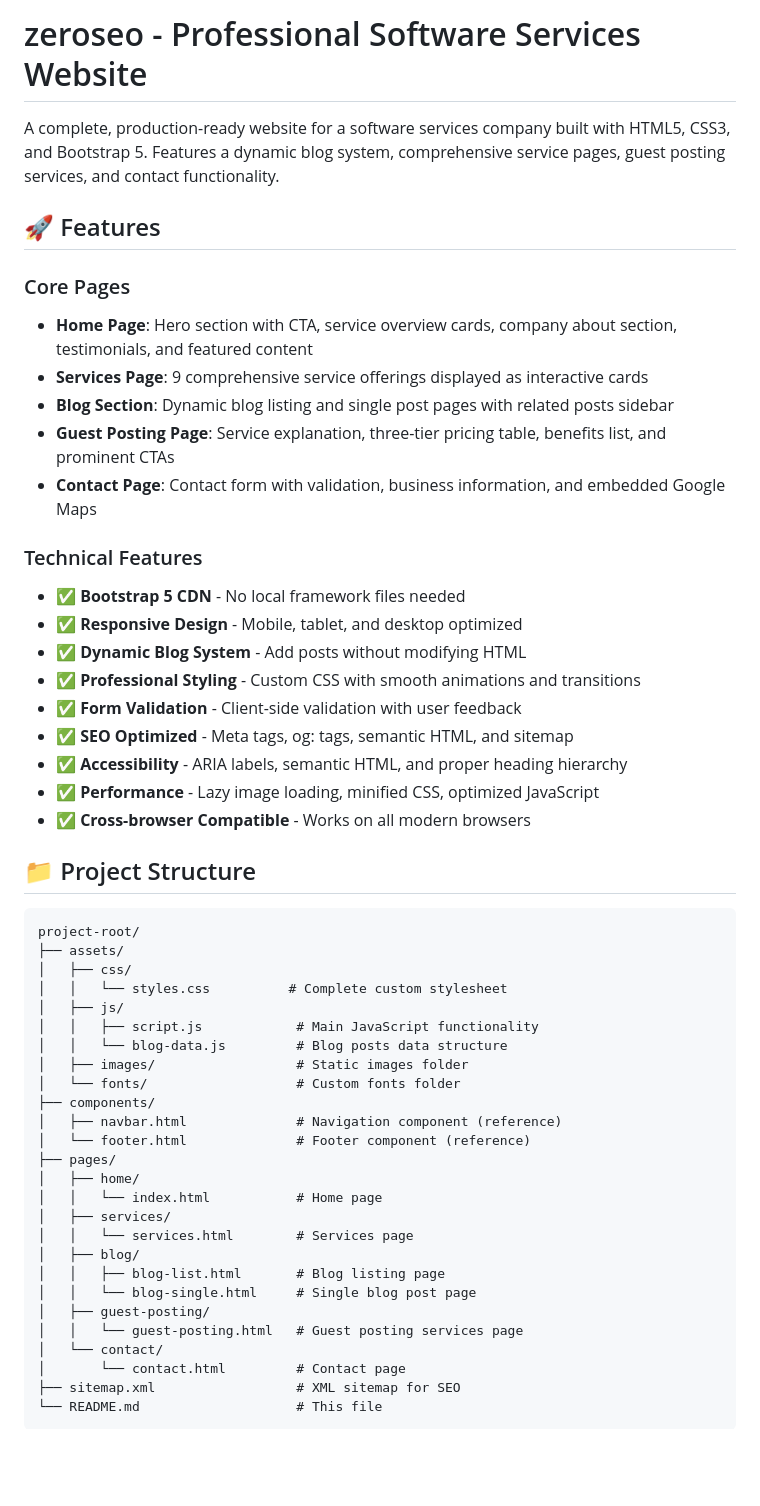
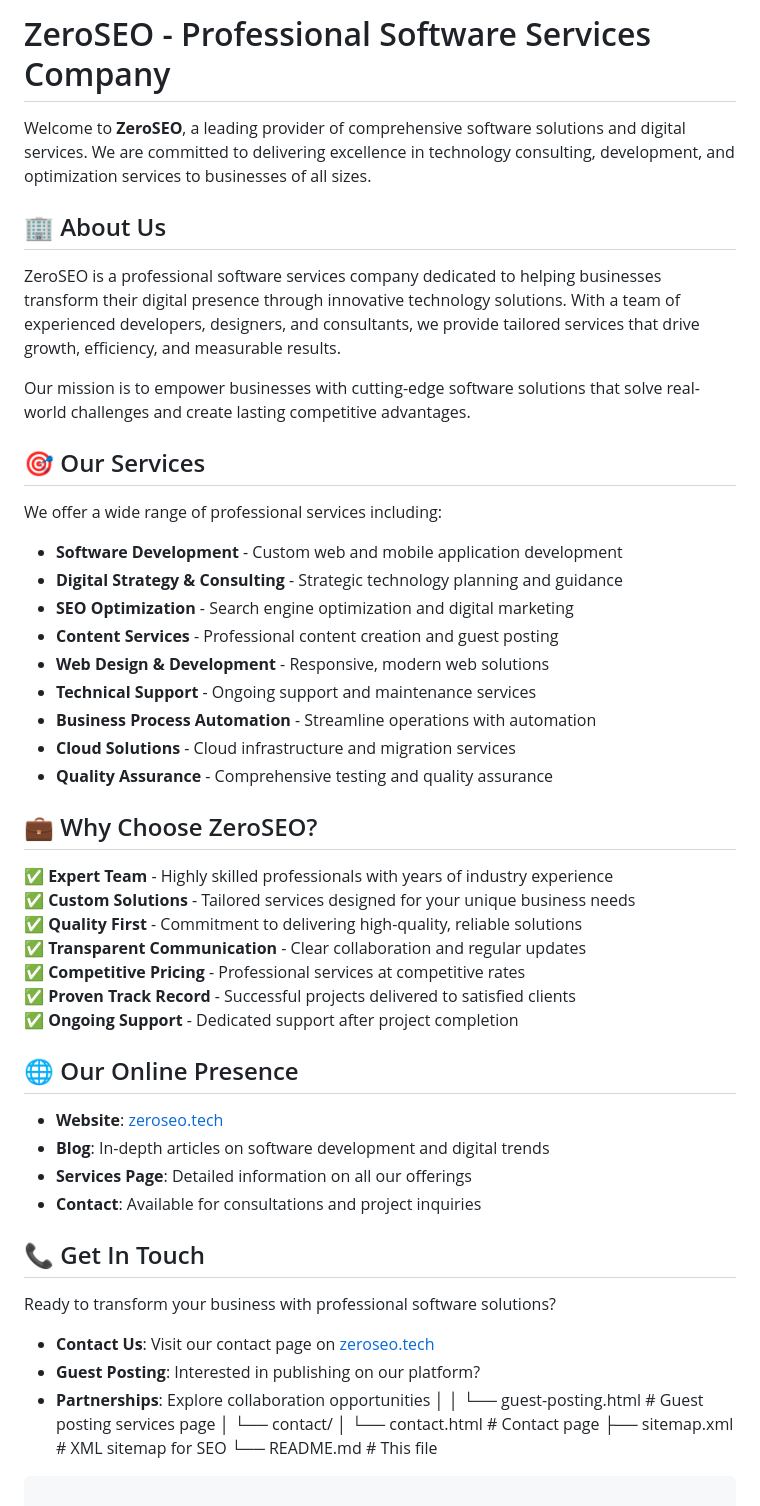
Before and after one commit to hassanadil18/zeroseo, a Markdown page: README.md, the part around the change. Rendered like a GitHub page; blank space fills up the shorter version.

Commit message:
Update README with company information and remove email setup guide from git

````diff
--- a/README.md
+++ b/README.md
@@ -1,53 +1,51 @@
-# zeroseo - Professional Software Services Website
+# ZeroSEO - Professional Software Services Company
 
-A complete, production-ready website for a software services company built with HTML5, CSS3, and Bootstrap 5. Features a dynamic blog system, comprehensive service pages, guest posting services, and contact functionality.
+Welcome to **ZeroSEO**, a leading provider of comprehensive software solutions and digital services. We are committed to delivering excellence in technology consulting, development, and optimization services to businesses of all sizes.
 
-## 🚀 Features
+## 🏢 About Us
 
-### Core Pages
+ZeroSEO is a professional software services company dedicated to helping businesses transform their digital presence through innovative technology solutions. With a team of experienced developers, designers, and consultants, we provide tailored services that drive growth, efficiency, and measurable results.
 
-- **Home Page**: Hero section with CTA, service overview cards, company about section, testimonials, and featured content
-- **Services Page**: 9 comprehensive service offerings displayed as interactive cards
-- **Blog Section**: Dynamic blog listing and single post pages with related posts sidebar
-- **Guest Posting Page**: Service explanation, three-tier pricing table, benefits list, and prominent CTAs
-- **Contact Page**: Contact form with validation, business information, and embedded Google Maps
+Our mission is to empower businesses with cutting-edge software solutions that solve real-world challenges and create lasting competitive advantages.
 
-### Technical Features
+## 🎯 Our Services
 
-- ✅ **Bootstrap 5 CDN** - No local framework files needed
-- ✅ **Responsive Design** - Mobile, tablet, and desktop optimized
-- ✅ **Dynamic Blog System** - Add posts without modifying HTML
-- ✅ **Professional Styling** - Custom CSS with smooth animations and transitions
-- ✅ **Form Validation** - Client-side validation with user feedback
-- ✅ **SEO Optimized** - Meta tags, og: tags, semantic HTML, and sitemap
-- ✅ **Accessibility** - ARIA labels, semantic HTML, and proper heading hierarchy
-- ✅ **Performance** - Lazy image loading, minified CSS, optimized JavaScript
-- ✅ **Cross-browser Compatible** - Works on all modern browsers
+We offer a wide range of professional services including:
 
-## 📁 Project Structure
+- **Software Development** - Custom web and mobile application development
+- **Digital Strategy & Consulting** - Strategic technology planning and guidance
+- **SEO Optimization** - Search engine optimization and digital marketing
+- **Content Services** - Professional content creation and guest posting
+- **Web Design & Development** - Responsive, modern web solutions
+- **Technical Support** - Ongoing support and maintenance services
+- **Business Process Automation** - Streamline operations with automation
+- **Cloud Solutions** - Cloud infrastructure and migration services
+- **Quality Assurance** - Comprehensive testing and quality assurance
 
-```
-project-root/
-├── assets/
-│   ├── css/
-│   │   └── styles.css          # Complete custom stylesheet
-│   ├── js/
-│   │   ├── script.js            # Main JavaScript functionality
-│   │   └── blog-data.js         # Blog posts data structure
-│   ├── images/                  # Static images folder
-│   └── fonts/                   # Custom fonts folder
-├── components/
-│   ├── navbar.html              # Navigation component (reference)
-│   └── footer.html              # Footer component (reference)
-├── pages/
-│   ├── home/
-│   │   └── index.html           # Home page
-│   ├── services/
-│   │   └── services.html        # Services page
-│   ├── blog/
-│   │   ├── blog-list.html       # Blog listing page
-│   │   └── blog-single.html     # Single blog post page
-│   ├── guest-posting/
+## 💼 Why Choose ZeroSEO?
+
+✅ **Expert Team** - Highly skilled professionals with years of industry experience
+✅ **Custom Solutions** - Tailored services designed for your unique business needs
+✅ **Quality First** - Commitment to delivering high-quality, reliable solutions
+✅ **Transparent Communication** - Clear collaboration and regular updates
+✅ **Competitive Pricing** - Professional services at competitive rates
+✅ **Proven Track Record** - Successful projects delivered to satisfied clients
+✅ **Ongoing Support** - Dedicated support after project completion
+
+## 🌐 Our Online Presence
+
+- **Website**: [zeroseo.tech](https://zeroseo.tech)
+- **Blog**: In-depth articles on software development and digital trends
+- **Services Page**: Detailed information on all our offerings
+- **Contact**: Available for consultations and project inquiries
+
+## 📞 Get In Touch
+
+Ready to transform your business with professional software solutions?
+
+- **Contact Us**: Visit our contact page on [zeroseo.tech](https://zeroseo.tech)
+- **Guest Posting**: Interested in publishing on our platform?
+- **Partnerships**: Explore collaboration opportunities
 │   │   └── guest-posting.html   # Guest posting services page
 │   └── contact/
 │       └── contact.html         # Contact page
````
Also changed, not shown: EMAIL_SETUP_GUIDE.md (deleted, +0 -123 lines).
